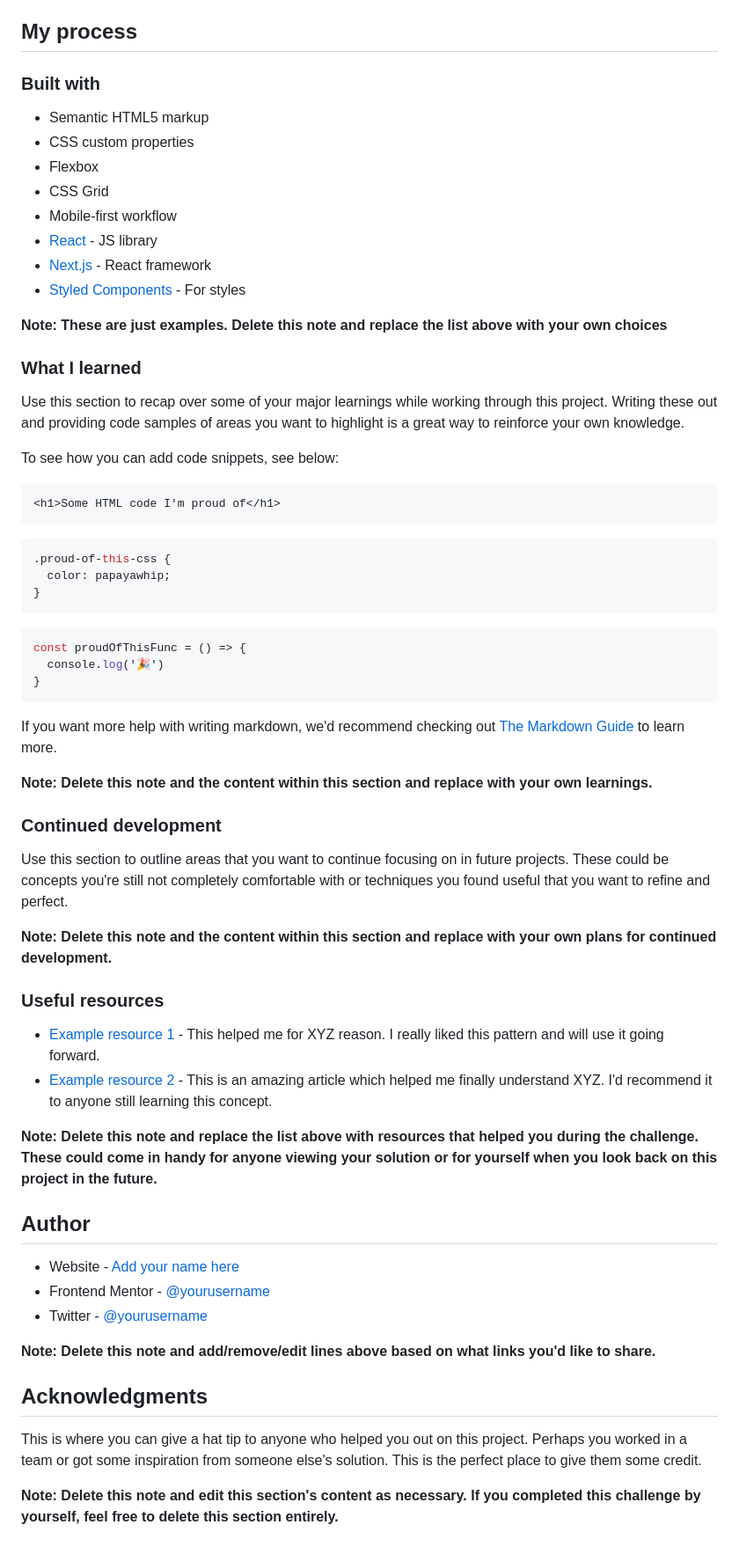
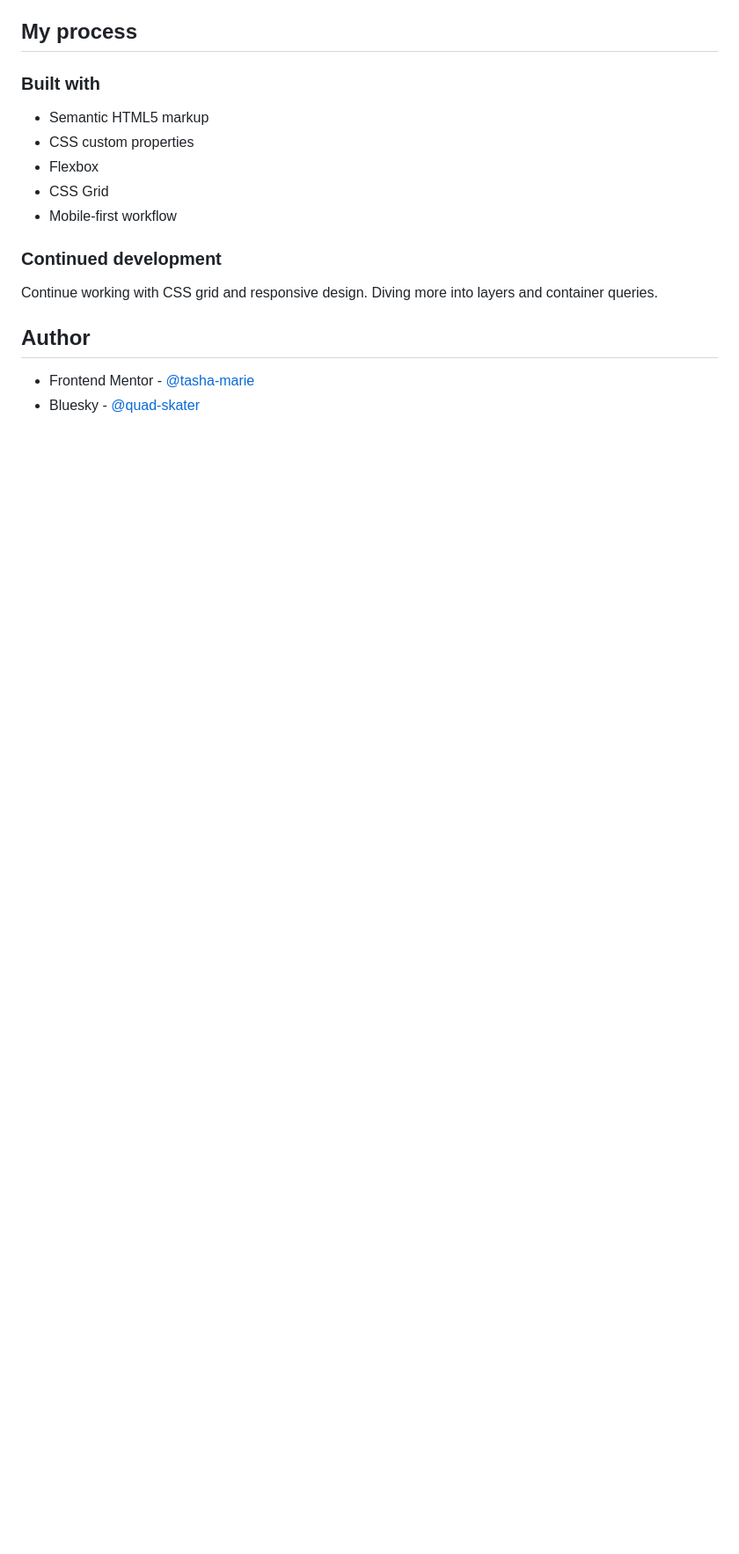
Before and after one commit to tasha-marie/product-preview-card-component-main, a Markdown page: README-template.md, the part around the change printed below. Shown: that part at 88% size. GitHub-like rendering; blank space fills up the shorter version.

````diff
--- a/README-template.md
+++ b/README-template.md
@@ -53,59 +43,12 @@ Then crop/optimize/edit your image however you like, add it to your project, and
 - Flexbox
 - CSS Grid
 - Mobile-first workflow
-- [React](https://reactjs.org/) - JS library
-- [Next.js](https://nextjs.org/) - React framework
-- [Styled Components](https://styled-components.com/) - For styles
-
-**Note: These are just examples. Delete this note and replace the list above with your own choices**
-
-### What I learned
-
-Use this section to recap over some of your major learnings while working through this project. Writing these out and providing code samples of areas you want to highlight is a great way to reinforce your own knowledge.
-
-To see how you can add code snippets, see below:
-
-```html
-<h1>Some HTML code I'm proud of</h1>
-```
-```css
-.proud-of-this-css {
-  color: papayawhip;
-}
-```
-```js
-const proudOfThisFunc = () => {
-  console.log('🎉')
-}
-```
-
-If you want more help with writing markdown, we'd recommend checking out [The Markdown Guide](https://www.markdownguide.org/) to learn more.
-
-**Note: Delete this note and the content within this section and replace with your own learnings.**
 
 ### Continued development
 
-Use this section to outline areas that you want to continue focusing on in future projects. These could be concepts you're still not completely comfortable with or techniques you found useful that you want to refine and perfect.
-
-**Note: Delete this note and the content within this section and replace with your own plans for continued development.**
-
-### Useful resources
-
-- [Example resource 1](https://www.example.com) - This helped me for XYZ reason. I really liked this pattern and will use it going forward.
-- [Example resource 2](https://www.example.com) - This is an amazing article which helped me finally understand XYZ. I'd recommend it to anyone still learning this concept.
-
-**Note: Delete this note and replace the list above with resources that helped you during the challenge. These could come in handy for anyone viewing your solution or for yourself when you look back on this project in the future.**
+Continue working with CSS grid and responsive design. Diving more into layers and container queries.
 
 ## Author
 
-- Website - [Add your name here](https://www.your-site.com)
-- Frontend Mentor - [@yourusername](https://www.frontendmentor.io/profile/yourusername)
-- Twitter - [@yourusername](https://www.twitter.com/yourusername)
-
-**Note: Delete this note and add/remove/edit lines above based on what links you'd like to share.**
-
-## Acknowledgments
-
-This is where you can give a hat tip to anyone who helped you out on this project. Perhaps you worked in a team or got some inspiration from someone else's solution. This is the perfect place to give them some credit.
-
-**Note: Delete this note and edit this section's content as necessary. If you completed this challenge by yourself, feel free to delete this section entirely.**
+- Frontend Mentor - [@tasha-marie](https://www.frontendmentor.io/profile/tasha-marie)
+- Bluesky - [@quad-skater](https://bsky.app/profile/quad-skater.bsky.social)
````
Also changed, not shown: other parts of README-template.md (+5 -15 lines), README.md (deleted, +0 -92 lines), images/ss-desktop.jpg (added), images/ss-mobile.jpg (added), 2 other files.
